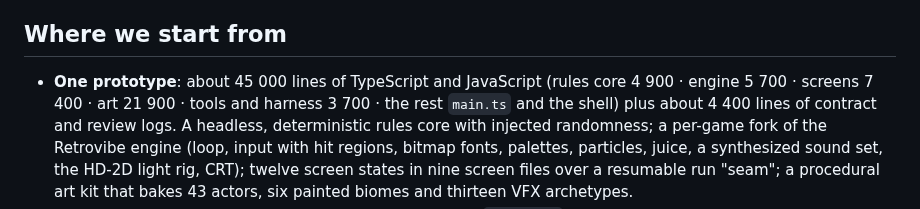
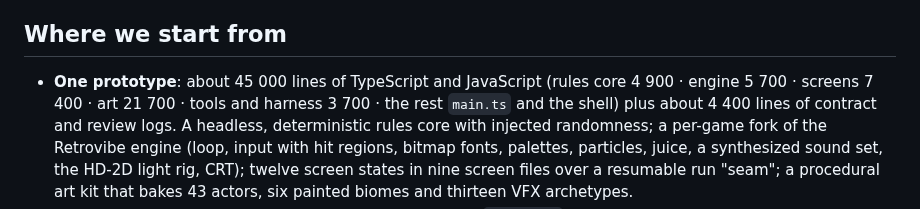
Before and after one commit to PatAkil/ember-quest, a Markdown page: plan/README.md, the part around the change. Drawn GitHub-style.

Commit message:
Plan revision 20: the numbers consistency pass
The prototype's art line count re-measured (21 700).

Co-Authored-By: Claude Fable 5.1 <noreply@anthropic.com>
Claude-Session: https://claude.ai/code/session_01KDNF6YvH6aVLbRp4SjMWga

```diff
--- a/plan/README.md
+++ b/plan/README.md
@@ -122,7 +122,7 @@ module); `TECHNICAL.md` § T16 is the empty seat it will take.
 ## Where we start from
 
 - **One prototype**: about 45 000 lines of TypeScript and JavaScript (rules core 4 900 ·
-  engine 5 700 · screens 7 400 · art 21 900 · tools and harness 3 700 · the rest `main.ts`
+  engine 5 700 · screens 7 400 · art 21 700 · tools and harness 3 700 · the rest `main.ts`
   and the shell) plus about 4 400 lines of contract and review logs. A headless,
   deterministic rules core with injected randomness; a per-game fork of the Retrovibe engine
   (loop, input with hit regions, bitmap fonts, palettes, particles, juice, a synthesized
```
